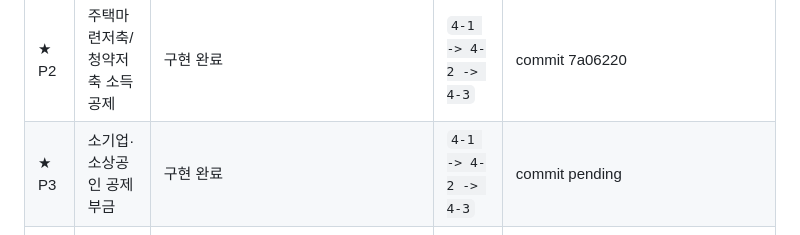
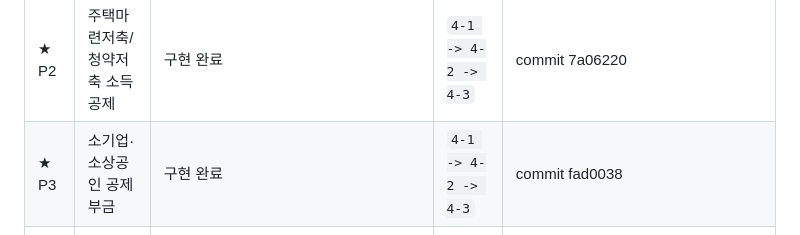
Before and after one commit to jinyelimy/year-end, a Markdown page: docs/notes/command_list.md, the part around the change. Rendered like a GitHub page.

Commit message:
Mark 소기업·소상공인 공제부금 as complete in command_list (commit fad0038)
Co-Authored-By: Claude Opus 4.7 <noreply@anthropic.com>

```diff
--- a/docs/notes/command_list.md
+++ b/docs/notes/command_list.md
@@ -347,7 +347,7 @@ Phase 0부터 5까지 수행해줘.
 | ★ P2 | 주택임차차입금 원리금상환액 공제 | 구현 완료 | `4-1 -> 4-2 -> 4-3` | commit 7f71ee7 |
 | ★ P2 | 장기주택저당차입금 이자상환액 공제 | 구현 완료 | `4-1 -> 4-2 -> 4-3` | commit e9df28b |
 | ★ P2 | 주택마련저축/청약저축 소득공제 | 구현 완료 | `4-1 -> 4-2 -> 4-3` | commit 7a06220 |
-| ★ P3 | 소기업·소상공인 공제부금 | 구현 완료 | `4-1 -> 4-2 -> 4-3` | commit pending |
+| ★ P3 | 소기업·소상공인 공제부금 | 구현 완료 | `4-1 -> 4-2 -> 4-3` | commit fad0038 |
 | P3 | 투자조합 출자 등 투자 관련 공제 | backlog 등록 (`venture-investment`) | `4-1 -> 4-2 -> 4-3` | 투자 유형별 한도와 증빙 분리 필요 |
 | P3 | 우리사주조합 출연금 | backlog 등록 (`employee-stock-ownership`) | `4-1 -> 4-2 -> 4-3` | 회사/조합 자료 연계 가능성 확인 필요 |
 | ★ P3 | 장기집합투자증권저축 | 구현 완료 | `4-1 -> 4-2 -> 4-3` | commit 82e0533 |
```
